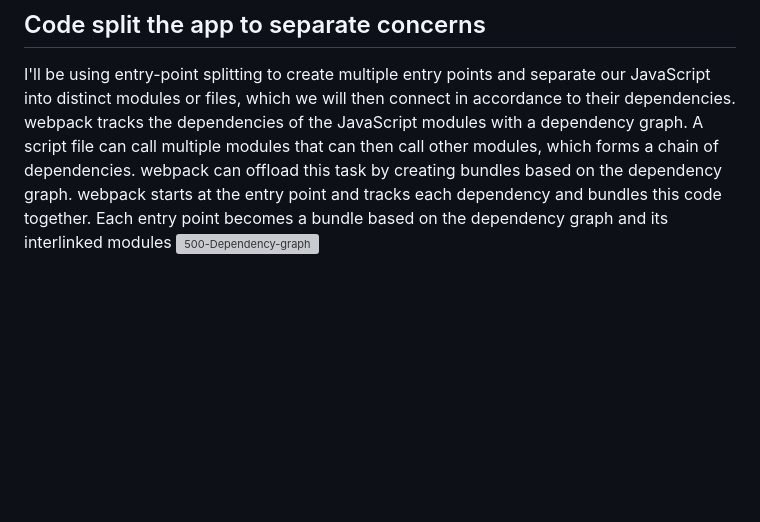
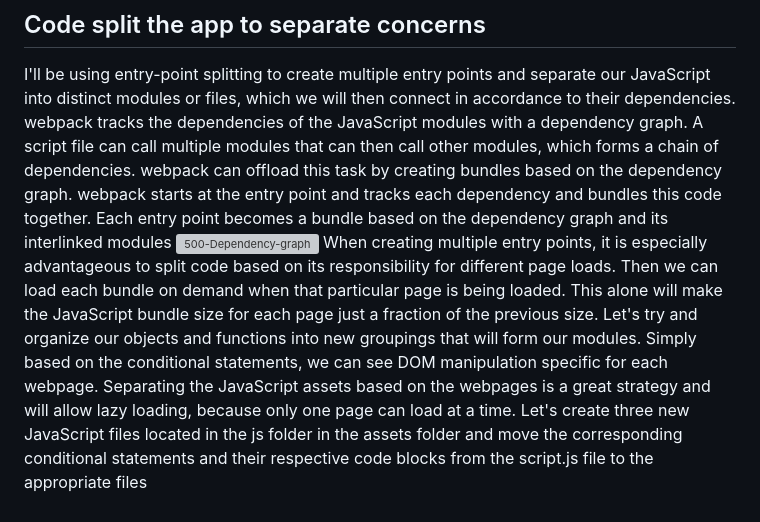
Before and after one commit to Pizzan8t0r/Jim-s-Burgers, a Markdown page: README.md, the part around the change. GitHub-like rendering; blank space fills up the shorter version; grey boxes are pictures that could not be loaded.

```diff
--- a/README.md
+++ b/README.md
@@ -57,3 +57,5 @@ We have an interactive tree map in the browser. We can click on each part to rev
 ## Code split the app to separate concerns
 I'll be using entry-point splitting to create multiple entry points and separate our JavaScript into distinct modules or files, which we will then connect in accordance to their dependencies. webpack tracks the dependencies of the JavaScript modules with a dependency graph. A script file can call multiple modules that can then call other modules, which forms a chain of dependencies. webpack can offload this task by creating bundles based on the dependency graph. webpack starts at the entry point and tracks each dependency and bundles this code together. Each entry point becomes a bundle based on the dependency graph and its interlinked modules
 ![500-Dependency-graph](https://user-images.githubusercontent.com/131811220/235534187-883f3d9e-4f9f-49c3-859f-fb12c5777459.png)
+When creating multiple entry points, it is especially advantageous to split code based on its responsibility for different page loads. Then we can load each bundle on demand when that particular page is being loaded. This alone will make the JavaScript bundle size for each page just a fraction of the previous size. Let's try and organize our objects and functions into new groupings that will form our modules.
+Simply based on the conditional statements, we can see DOM manipulation specific for each webpage. Separating the JavaScript assets based on the webpages is a great strategy and will allow lazy loading, because only one page can load at a time. Let's create three new JavaScript files located in the js folder in the assets folder and move the corresponding conditional statements and their respective code blocks from the script.js file to the appropriate files
```
